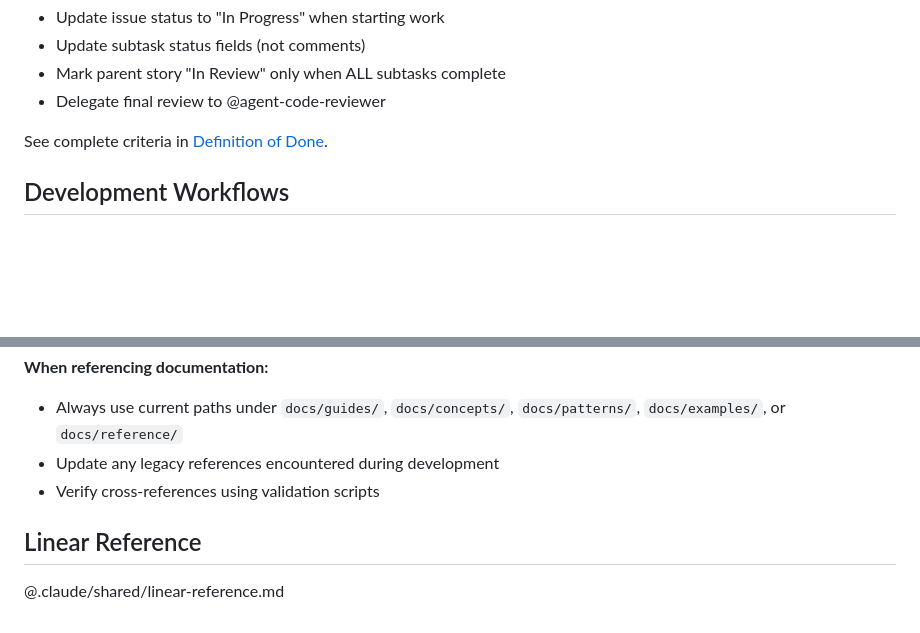
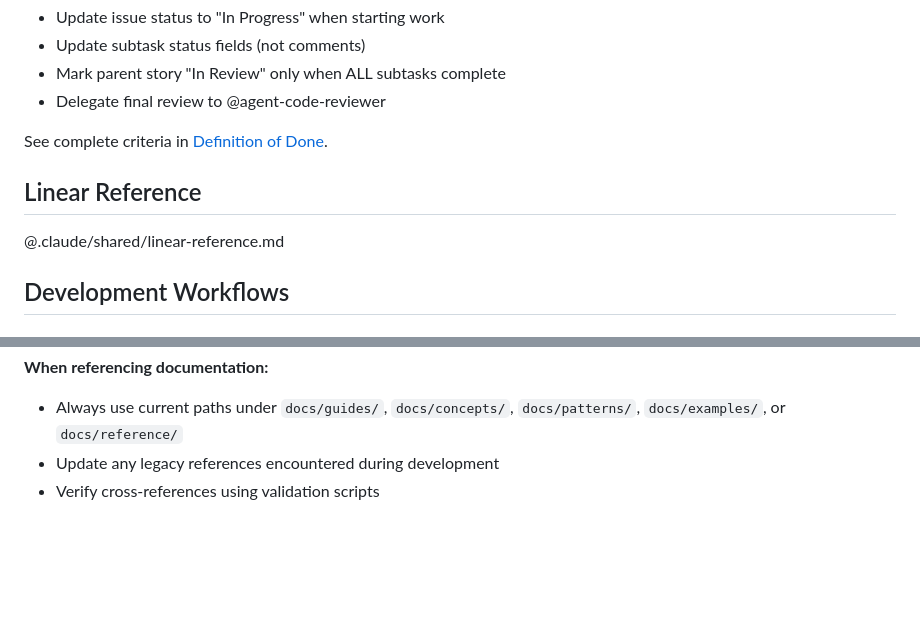
Before and after one commit to spiralhouse/cycletime, a Markdown page: CLAUDE.md, 2 parts joined by grey strips. GitHub-like rendering; blank space fills up the shorter version.

Commit message:
docs: shortening linear guide

```diff
--- a/CLAUDE.md
+++ b/CLAUDE.md
@@ -195,6 +195,10 @@ When documentation is modified:
 
 See complete criteria in [Definition of Done](docs/reference/definition-of-done.md).
 
+## Linear Reference
+
+@.claude/shared/linear-reference.md
+
 ## Development Workflows
 
 ### Core Documentation
@@ -360,7 +364,3 @@ cd docs
 - Always use current paths under `docs/guides/`, `docs/concepts/`, `docs/patterns/`, `docs/examples/`, or `docs/reference/`
 - Update any legacy references encountered during development
 - Verify cross-references using validation scripts
-
-## Linear Reference
-
-@.claude/shared/linear-reference.md
```
Also changed, not shown: docs/reference/linear-troubleshooting.md (added, +120 -0 lines), 1 other file.
